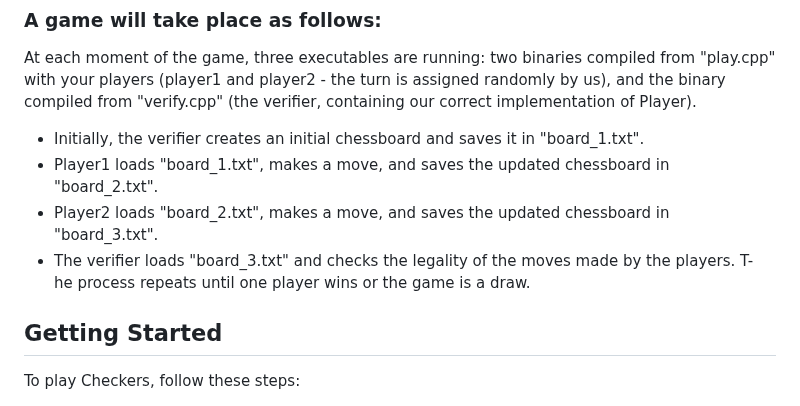
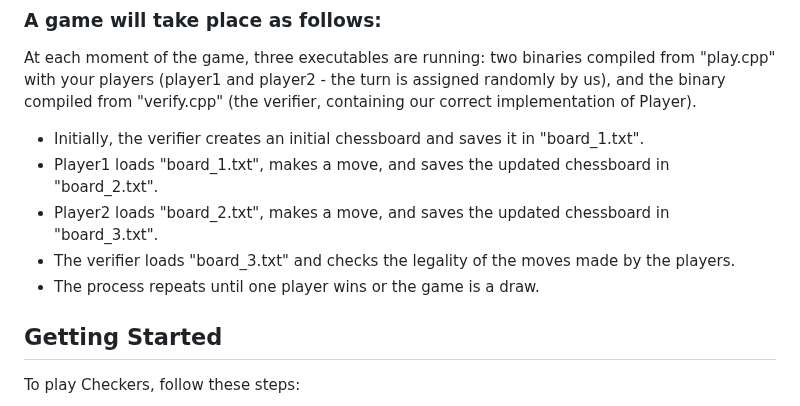
Before and after one commit to andreramolivaz/Checkers, a Markdown page: README.md, the part around the change. Drawn GitHub-style.

```diff
--- a/README.md
+++ b/README.md
@@ -23,7 +23,7 @@ At each moment of the game, three executables are running: two binaries compiled
 - Player1 loads "board_1.txt", makes a move, and saves the updated chessboard in "board_2.txt".
 - Player2 loads "board_2.txt", makes a move, and saves the updated chessboard in "board_3.txt".
 - The verifier loads "board_3.txt" and checks the legality of the moves made by the players.
-T- he process repeats until one player wins or the game is a draw.
+- The process repeats until one player wins or the game is a draw.
 
 ## Getting Started
 
```
